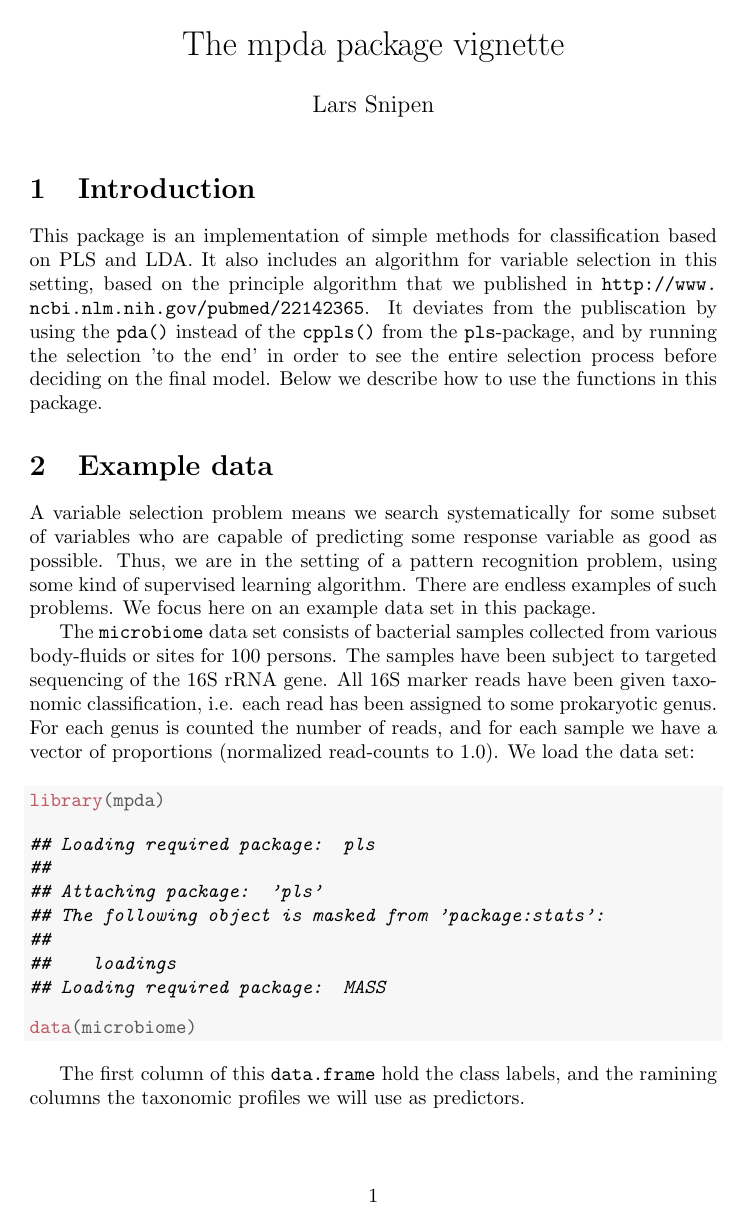
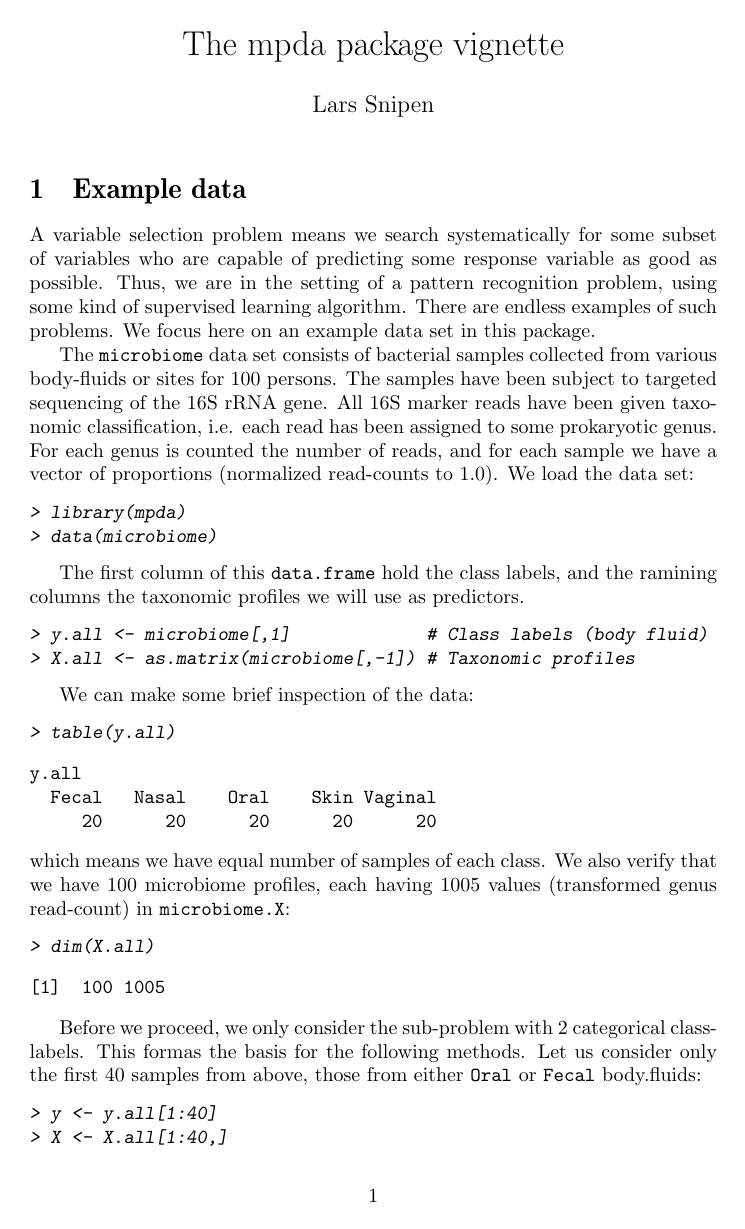
Before and after one commit to larssnip/mpda, a LaTeX document (vignettes/vignette.tex): page 1 of 6 before the commit and page 1 of 5 after it. The pictures show the PDF file vignettes/vignette.pdf that the author committed with the source.

Commit message:
Minor cleaning of code

```diff
--- a/vignettes/vignette.tex
+++ b/vignettes/vignette.tex
@@ -66,5 +18,3 @@
-\section{Introduction}
-This package is an implementation of simple methods for classification based on PLS and LDA. It also includes an algorithm for variable selection in this setting, based on the principle algorithm that we published in \url{http://www.ncbi.nlm.nih.gov/pubmed/22142365}. It deviates from the publiscation by using the \texttt{pda()} instead of the \texttt{cppls()} from the \texttt{pls}-package, and by running the selection 'to the end' in order to see the entire selection process before deciding on the final model. Below we describe how to use the functions in this package.
 
 
 
@@ -72,27 +22,17 @@ This package is an implementation of simple methods for classification based on
 A variable selection problem means we search systematically for some subset of variables who are capable of predicting some response variable as good as possible. Thus, we are in the setting of a pattern recognition problem, using some kind of supervised learning algorithm. There are endless examples of such problems. We focus here on an example data set in this package.
 
 The \texttt{microbiome} data set consists of bacterial samples collected from various body-fluids or sites for 100 persons. The samples have been subject to targeted sequencing of the 16S rRNA gene. All 16S marker reads have been given taxonomic classification, i.e. each read has been assigned to some prokaryotic genus. For each genus is counted the number of reads, and for each sample we have a vector of proportions (normalized read-counts to 1.0). We load the data set:
-\begin{knitrout}
-\definecolor{shadecolor}{rgb}{0.969, 0.969, 0.969}\color{fgcolor}\begin{kframe}
-\begin{alltt}
-\hlkwd{library}\hlstd{(mpda)}
-\end{alltt}
-
-
-{\ttfamily\noindent\itshape\color{messagecolor}{\#\# Loading required package: pls}}
-
-{\ttfamily\noindent\itshape\color{messagecolor}{\#\# \\\#\# Attaching package: 'pls'}}
-
-{\ttfamily\noindent\itshape\color{messagecolor}{\#\# The following object is masked from 'package:stats':\\\#\# \\\#\#\ \ \ \  loadings}}
-
-{\ttfamily\noindent\itshape\color{messagecolor}{\#\# Loading required package: MASS}}\begin{alltt}
-\hlkwd{data}\hlstd{(microbiome)}
-\end{alltt}
-\end{kframe}
-\end{knitrout}
+\begin{Schunk}
+\begin{Sinput}
+> library(mpda)
+> data(microbiome)
+\end{Sinput}
+\end{Schunk}
 
 The first column of this \texttt{data.frame} hold the class labels, and the ramining columns the taxonomic profiles we will use as predictors.
-\begin{knitrout}
-\definecolor{shadecolor}{rgb}{0.969, 0.969, 0.969}\color{fgcolor}\begin{kframe}
-\begin{alltt}
-\hlstd{y.all} \hlkwb{<-} \hlstd{microbiome[,}\hlnum{1}\hlstd{]}             \hlcom{# Class labels (body fluid)}
+\begin{Schunk}
+\begin{Sinput}
+> y.all <- microbiome[,1]             # Class labels (body fluid)
+> X.all <- as.matrix(microbiome[,-1]) # Taxonomic profiles
+\end{Sinput}
+\end{Schunk}
@@ -103,2 +39,12 @@ The first column of this \texttt{data.frame} hold the class labels, and the rami
 
 We can make some brief inspection of the data:
+\begin{Schunk}
+\begin{Sinput}
+> table(y.all)
+\end{Sinput}
+\begin{Soutput}
+y.all
+  Fecal   Nasal    Oral    Skin Vaginal
+     20      20      20      20      20
+\end{Soutput}
+\end{Schunk}
@@ -117 +51,9 @@ We can make some brief inspection of the data:
 which means we have equal number of samples of each class. We also verify that we have 100 microbiome profiles, each having 1005 values (transformed genus read-count) in \texttt{microbiome.X}:
+\begin{Schunk}
+\begin{Sinput}
+> dim(X.all)
+\end{Sinput}
+\begin{Soutput}
+[1]  100 1005
+\end{Soutput}
+\end{Schunk}
@@ -134,7 +62,9 @@ Before we proceed, we only consider the sub-problem with 2 categorical class-lab
-\hlstd{X} \hlkwb{<-} \hlstd{X.all[}\hlnum{1}\hlopt{:}\hlnum{40}\hlstd{,]}
-\end{alltt}
-\end{kframe}
-\end{knitrout}
+\begin{Schunk}
+\begin{Sinput}
+> y <- y.all[1:40]
+> X <- X.all[1:40,]
+\end{Sinput}
+\end{Schunk}
 The pattern recognition problem is as follows: Find a rule that discriminates \texttt{Oral} from \texttt{Fecal}  samples based on the (patterns in the) taxonomic profiles. For this we need a supervised learning algorithm.
 
 
@@ -146,54 +76,50 @@ First, the PLS method is used to reduce the dimension of the variable-space from
 Next, the scores from the PLS-step are used as the alternative explanatory variables in a standard LDA, using the \texttt{lda()} function in the \texttt{MASS}-package. One LDA-model is fitted for each possible choice of dimension.
 
 Here is an example of how to use \texttt{pda}:
-\begin{knitrout}
-\definecolor{shadecolor}{rgb}{0.969, 0.969, 0.969}\color{fgcolor}\begin{kframe}
-\begin{alltt}
-\hlstd{trained.mod} \hlkwb{<-} \hlkwd{pda}\hlstd{(y,X,}\hlkwc{prior}\hlstd{=}\hlkwd{c}\hlstd{(}\hlnum{1}\hlstd{,}\hlnum{1}\hlstd{),}\hlkwc{max.dim}\hlstd{=}\hlnum{5}\hlstd{)}
-\hlkwd{summary}\hlstd{(trained.mod}\hlopt{$}\hlstd{PLS)}
-\end{alltt}
-\begin{verbatim}
-## Data: 	X dimension: 40 1005
-## 	Y dimension: 40 1
-## Fit method: oscorespls
-## Number of components considered: 5
-## TRAINING: % variance explained
-##        1 comps  2 comps  3 comps  4 comps  5 comps
-## X        63.24    68.25    82.45    86.82    89.48
-## y.dum    81.91    96.08    96.93    97.87    98.28
-\end{verbatim}
-\begin{alltt}
-\hlkwd{summary}\hlstd{(trained.mod}\hlopt{$}\hlstd{LDA)}
-\end{alltt}
-\begin{verbatim}
-##      Length Class Mode
-## [1,] 8      lda   list
-## [2,] 8      lda   list
-## [3,] 8      lda   list
-## [4,] 8      lda   list
-## [5,] 8      lda   list
-\end{verbatim}
-\end{kframe}
-\end{knitrout}
+\begin{Schunk}
+\begin{Sinput}
+> trained.mod <- pda(y,X,prior=c(1,1),max.dim=5)
+> summary(trained.mod$PLS)
+\end{Sinput}
+\begin{Soutput}
+Data: 	X dimension: 40 1005
+	Y dimension: 40 1
+Fit method: oscorespls
+Number of components considered: 5
+TRAINING: % variance explained
+       1 comps  2 comps  3 comps  4 comps  5 comps
+X        63.24    68.25    82.45    86.82    89.48
+y.dum    81.91    96.08    96.93    97.87    98.28
+\end{Soutput}
+\begin{Sinput}
+> summary(trained.mod$LDA)
+\end{Sinput}
+\begin{Soutput}
+     Length Class Mode
+[1,] 8      lda   list
+[2,] 8      lda   list
+[3,] 8      lda   list
+[4,] 8      lda   list
+[5,] 8      lda   list
+\end{Soutput}
+\end{Schunk}
 The \texttt{prior} indicates our prior belief in observing the two classes. Usually this is flat (like here), i.e. both classes are equally likely. Since we used \texttt{max.dim=5} we get trained PLS-models for 1 to 5 dimensions, and corresponding trained LDA models in a list of length 5.
 
 If we have collected new taxonomix profiles, we can now classify these using the trained model from above. Since we have no such new data, we use the same data again:
-\begin{knitrout}
-\definecolor{shadecolor}{rgb}{0.969, 0.969, 0.969}\color{fgcolor}\begin{kframe}
-\begin{alltt}
-\hlstd{lst} \hlkwb{<-} \hlkwd{predict}\hlstd{(trained.mod,}\hlkwc{newdata}\hlstd{=X)}
-\hlstd{y.hat} \hlkwb{<-} \hlstd{lst[[}\hlnum{2}\hlstd{]]}\hlopt{$}\hlstd{Classifications}
-\hlstd{confusion.matrix} \hlkwb{<-} \hlkwd{table}\hlstd{(y,y.hat)}
-\hlkwd{print}\hlstd{(confusion.matrix)}
-\end{alltt}
-\begin{verbatim}
-##        y.hat
-## y       Fecal Oral
-##   Fecal    20    0
-##   Oral      0   20
-\end{verbatim}
-\end{kframe}
-\end{knitrout}
+\begin{Schunk}
+\begin{Sinput}
+> lst <- predict(trained.mod,newdata=X)
+> y.hat <- lst[[2]]$Classifications
+> confusion.matrix <- table(y,y.hat)
+> print(confusion.matrix)
+\end{Sinput}
+\begin{Soutput}
+       y.hat
+y       Fecal Oral
+  Fecal    20    0
+  Oral      0   20
+\end{Soutput}
+\end{Schunk}
 Here we decided to use the 2-dimension model (\texttt{lst[[2]]}) and compared its \texttt{Classifications} to the actual response. We can see the classification was perfect, however, this is not a proper prediction since we used the same data for training.
 
 
@@ -204,33 +130,29 @@ Deciding on the optimal dimension is crucial in any PLS-based method, like \text
 When searching systematically the dimensions 1,2,... there is always a maximum accuracy obtained somewhere, and a too small or too large dimension will be sub-optimal. However, often many different choices of dimension will give more or less the same accuracy, and it is quite random which of these will produce the maximum value in any given data set. In our regularization we seek the \emph{smallest} dimension which gives not significantly poorer accuracy than the maximum. This means we get a much more stable selection of dimension.
 
 The regularization is adjusted by the rejection level of the McNemar-test. This test is used to test if a smaller dimension gives significantly poorer accuracy than the maximum. The smaller the rejection level, the harder regularization. Here is an example with the example data:
-\begin{knitrout}
-\definecolor{shadecolor}{rgb}{0.969, 0.969, 0.969}\color{fgcolor}\begin{kframe}
-\begin{alltt}
-\hlstd{lst} \hlkwb{<-} \hlkwd{pdaDim}\hlstd{(y,X,}\hlkwc{reg}\hlstd{=}\hlnum{0.1}\hlstd{,}\hlkwc{prior}\hlstd{=}\hlkwd{c}\hlstd{(}\hlnum{1}\hlstd{,}\hlnum{1}\hlstd{),}\hlkwc{max.dim}\hlstd{=}\hlnum{5}\hlstd{)}
-\end{alltt}
-\begin{verbatim}
-## pdaDim:
-##   cross-validation...
-##    maximum accuracy 1 at 2 dimensions...
-##    selected accuracy 0.975 at 1 dimensions
-\end{verbatim}
-\end{kframe}
-\end{knitrout}
+\begin{Schunk}
+\begin{Sinput}
+> lst <- pdaDim(y,X,reg=0.1,prior=c(1,1),max.dim=5)
+\end{Sinput}
+\begin{Soutput}
+pdaDim:
+  cross-validation...
+   maximum accuracy 1 at 2 dimensions...
+   selected accuracy 0.975 at 1 dimensions
+\end{Soutput}
+\end{Schunk}
 Here we used the default value 0.1 for the regularization parameter \texttt{reg}. This resulted in dimension 1 being the optimal, since it has an accuracy of 0.97. The dimension giving maximum accuracy in the present data set can also be selected, by setting \texttt{reg=1.0}, which means any reductions in accuracy are significantly poorer than the maximum:
-\begin{knitrout}
-\definecolor{shadecolor}{rgb}{0.969, 0.969, 0.969}\color{fgcolor}\begin{kframe}
-\begin{alltt}
-\hlstd{lst} \hlkwb{<-} \hlkwd{pdaDim}\hlstd{(y,X,}\hlkwc{reg}\hlstd{=}\hlnum{1.0}\hlstd{,}\hlkwc{prior}\hlstd{=}\hlkwd{c}\hlstd{(}\hlnum{1}\hlstd{,}\hlnum{1}\hlstd{),}\hlkwc{max.dim}\hlstd{=}\hlnum{5}\hlstd{)}
-\end{alltt}
-\begin{verbatim}
-## pdaDim:
-##   cross-validation...
-##    maximum accuracy 1 at 2 dimensions...
-##    selected accuracy 1 at 2 dimensions
-\end{verbatim}
-\end{kframe}
-\end{knitrout}
+\begin{Schunk}
+\begin{Sinput}
+> lst <- pdaDim(y,X,reg=1.0,prior=c(1,1),max.dim=5)
+\end{Sinput}
+\begin{Soutput}
+pdaDim:
+  cross-validation...
+   maximum accuracy 1 at 2 dimensions...
+   selected accuracy 1 at 2 dimensions
+\end{Soutput}
+\end{Schunk}
 
 
 
@@ -242,89 +164,83 @@ In the example data we have 1005 variables in \texttt{X}, but it is more than li
 The basic idea is to start out with all variables, rank them according to some criterion for importance, and eliminate a fraction of the unimportant ones. This is repeated until there are no unimportant variables left. The results of this elimination is then returned, and from this we decide what is the best subset of variables for our purpose, as shown below.
 
 Here is an example, where we use default regularization, setting \texttt{reg=0.1}:
-\begin{knitrout}
-\definecolor{shadecolor}{rgb}{0.969, 0.969, 0.969}\color{fgcolor}\begin{kframe}
-\begin{alltt}
-\hlstd{lst} \hlkwb{<-} \hlkwd{eliminator}\hlstd{(y,X,}\hlkwc{reg}\hlstd{=}\hlnum{0.1}\hlstd{,}\hlkwc{prior}\hlstd{=}\hlkwd{c}\hlstd{(}\hlnum{1}\hlstd{,}\hlnum{1}\hlstd{),}\hlkwc{max.dim}\hlstd{=}\hlnum{5}\hlstd{)}
-\end{alltt}
-\begin{verbatim}
-## The Eliminator:
-##    full model has 1005 variables, accuracy = 0.975 using 1 dimensions
-##    eliminated to 758 variables, accuracy = 0.975 using 1 dimensions
-##    eliminated to 572 variables, accuracy = 0.975 using 1 dimensions
-##    eliminated to 432 variables, accuracy = 0.975 using 1 dimensions
-##    eliminated to 327 variables, accuracy = 0.975 using 1 dimensions
-##    eliminated to 248 variables, accuracy = 0.975 using 1 dimensions
-##    eliminated to 189 variables, accuracy = 0.975 using 1 dimensions
-##    eliminated to 144 variables, accuracy = 0.975 using 1 dimensions
-##    eliminated to 109 variables, accuracy = 0.975 using 1 dimensions
-##    eliminated to 83 variables, accuracy = 0.975 using 1 dimensions
-##    eliminated to 63 variables, accuracy = 0.975 using 1 dimensions
-##    eliminated to 48 variables, accuracy = 0.975 using 1 dimensions
-##    eliminated to 36 variables, accuracy = 0.975 using 1 dimensions
-##    eliminated to 27 variables, accuracy = 0.975 using 1 dimensions
-##    eliminated to 20 variables, accuracy = 0.975 using 1 dimensions
-##    eliminated to 15 variables, accuracy = 0.975 using 1 dimensions
-##    eliminated to 11 variables, accuracy = 0.975 using 1 dimensions
-##    eliminated to 8 variables, accuracy = 0.975 using 1 dimensions
-##    eliminated to 6 variables, accuracy = 0.95 using 1 dimensions
-##    eliminated to 5 variables, accuracy = 0.95 using 1 dimensions
-##    eliminated to 4 variables, accuracy = 0.95 using 1 dimensions
-##    eliminated to 3 variables, accuracy = 0.95 using 1 dimensions
-##    eliminated to 2 variables, accuracy = 0.95 using 1 dimensions
-##    eliminated to 1 variables, accuracy = 0.875 using 1 dimensions
-\end{verbatim}
-\end{kframe}
-\end{knitrout}
+\begin{Schunk}
+\begin{Sinput}
+> lst <- eliminator(y,X,reg=0.1,prior=c(1,1),max.dim=5)
+\end{Sinput}
+\begin{Soutput}
+The Eliminator:
+   full model has 1005 variables, accuracy = 0.975 using 1 dimensions
+   eliminated to 758 variables, accuracy = 0.975 using 1 dimensions
+   eliminated to 572 variables, accuracy = 0.975 using 1 dimensions
+   eliminated to 432 variables, accuracy = 0.975 using 1 dimensions
+   eliminated to 327 variables, accuracy = 0.975 using 1 dimensions
+   eliminated to 248 variables, accuracy = 0.975 using 1 dimensions
+   eliminated to 189 variables, accuracy = 0.975 using 1 dimensions
+   eliminated to 144 variables, accuracy = 0.975 using 1 dimensions
+   eliminated to 109 variables, accuracy = 0.975 using 1 dimensions
+   eliminated to 83 variables, accuracy = 0.975 using 1 dimensions
+   eliminated to 63 variables, accuracy = 0.975 using 1 dimensions
+   eliminated to 48 variables, accuracy = 0.975 using 1 dimensions
+   eliminated to 36 variables, accuracy = 0.975 using 1 dimensions
+   eliminated to 27 variables, accuracy = 0.975 using 1 dimensions
+   eliminated to 20 variables, accuracy = 0.975 using 1 dimensions
+   eliminated to 15 variables, accuracy = 0.975 using 1 dimensions
+   eliminated to 11 variables, accuracy = 0.975 using 1 dimensions
+   eliminated to 8 variables, accuracy = 0.975 using 1 dimensions
+   eliminated to 6 variables, accuracy = 0.95 using 1 dimensions
+   eliminated to 5 variables, accuracy = 0.95 using 1 dimensions
+   eliminated to 4 variables, accuracy = 0.95 using 1 dimensions
+   eliminated to 3 variables, accuracy = 0.95 using 1 dimensions
+   eliminated to 2 variables, accuracy = 0.95 using 1 dimensions
+   eliminated to 1 variables, accuracy = 0.875 using 1 dimensions
+\end{Soutput}
+\end{Schunk}
 We notice the elimination runs all the way to only 1 variable left. But, in order to decide what is optimal we need to inspect the resulting \texttt{lst}. This is a list with 2 matrices inside it. The first matrix, named \texttt{Elimination} gives us the results we need:
-\begin{knitrout}
-\definecolor{shadecolor}{rgb}{0.969, 0.969, 0.969}\color{fgcolor}\begin{kframe}
-\begin{alltt}
-\hlkwd{print}\hlstd{(lst}\hlopt{$}\hlstd{Elimination)}
-\end{alltt}
-\begin{verbatim}
-##              N.variables Accuracy   P.value
-## Iteration 1         1005    0.975 1.0000000
-## Iteration 2          758    0.975 1.0000000
-## Iteration 3          572    0.975 1.0000000
-## Iteration 4          432    0.975 1.0000000
-## Iteration 5          327    0.975 1.0000000
-## Iteration 6          248    0.975 1.0000000
-## Iteration 7          189    0.975 1.0000000
-## Iteration 8          144    0.975 1.0000000
-## Iteration 9          109    0.975 1.0000000
-## Iteration 10          83    0.975 1.0000000
-## Iteration 11          63    0.975 1.0000000
-## Iteration 12          48    0.975 1.0000000
-## Iteration 13          36    0.975 1.0000000
-## Iteration 14          27    0.975 1.0000000
-## Iteration 15          20    0.975 1.0000000
-## Iteration 16          15    0.975 1.0000000
-## Iteration 17          11    0.975 1.0000000
-## Iteration 18           8    0.975 1.0000000
-## Iteration 19           6    0.950 1.0000000
-## Iteration 20           5    0.950 1.0000000
-## Iteration 21           4    0.950 1.0000000
-## Iteration 22           3    0.950 1.0000000
-## Iteration 23           2    0.950 1.0000000
-## Iteration 24           1    0.875 0.1336144
-\end{verbatim}
-\end{kframe}
-\end{knitrout}
+\begin{Schunk}
+\begin{Sinput}
+> print(lst$Elimination)
+\end{Sinput}
+\begin{Soutput}
+             N.variables Accuracy   P.value
+Iteration 1         1005    0.975 1.0000000
+Iteration 2          758    0.975 1.0000000
+Iteration 3          572    0.975 1.0000000
+Iteration 4          432    0.975 1.0000000
+Iteration 5          327    0.975 1.0000000
+Iteration 6          248    0.975 1.0000000
+Iteration 7          189    0.975 1.0000000
+Iteration 8          144    0.975 1.0000000
+Iteration 9          109    0.975 1.0000000
+Iteration 10          83    0.975 1.0000000
+Iteration 11          63    0.975 1.0000000
+Iteration 12          48    0.975 1.0000000
+Iteration 13          36    0.975 1.0000000
+Iteration 14          27    0.975 1.0000000
+Iteration 15          20    0.975 1.0000000
+Iteration 16          15    0.975 1.0000000
+Iteration 17          11    0.975 1.0000000
+Iteration 18           8    0.975 1.0000000
+Iteration 19           6    0.950 1.0000000
+Iteration 20           5    0.950 1.0000000
+Iteration 21           4    0.950 1.0000000
+Iteration 22           3    0.950 1.0000000
+Iteration 23           2    0.950 1.0000000
+Iteration 24           1    0.875 0.1336144
+\end{Soutput}
+\end{Schunk}
 For each iteration we get listed the number of variables left, the accuracy achieved in the cross-validation, and the p-value of the McNemar-test. The latter tells us if a drop in performance is significant (small p-value) or not. We notice that at Iteration 23 there is a drop in accuracy from 0.95 to 0.875. The corresponding p-value is around 0.13. It seems like a sensible choice to stop at Iteration 23.
 
 At iteration 23 there are 2 selected variables. The matrix \texttt{Selected} tells us which 2 variables:
-\begin{knitrout}
-\definecolor{shadecolor}{rgb}{0.969, 0.969, 0.969}\color{fgcolor}\begin{kframe}
-\begin{alltt}
-\hlkwd{print}\hlstd{(}\hlkwd{which}\hlstd{(lst}\hlopt{$}\hlstd{Selected[}\hlnum{23}\hlstd{,]))}
-\end{alltt}
-\begin{verbatim}
-##   Bacteroides Streptococcus
-##           133           879
-\end{verbatim}
-\end{kframe}
-\end{knitrout}
+\begin{Schunk}
+\begin{Sinput}
+> print(which(lst$Selected[23,]))
+\end{Sinput}
+\begin{Soutput}
+  Bacteroides Streptococcus
+          133           879
+\end{Soutput}
+\end{Schunk}
 It turns out that only the two genera \emph{Bacteroides} and \emph{Streptococcus} is enough to distinguish \texttt{Oral} from \texttt{Fecal} samples in the majority of cases.
 
 
```
Also changed, not shown: vignettes/vignette.pdf, vignettes/vignette.tex (90 more changed lines), 19 other files.
